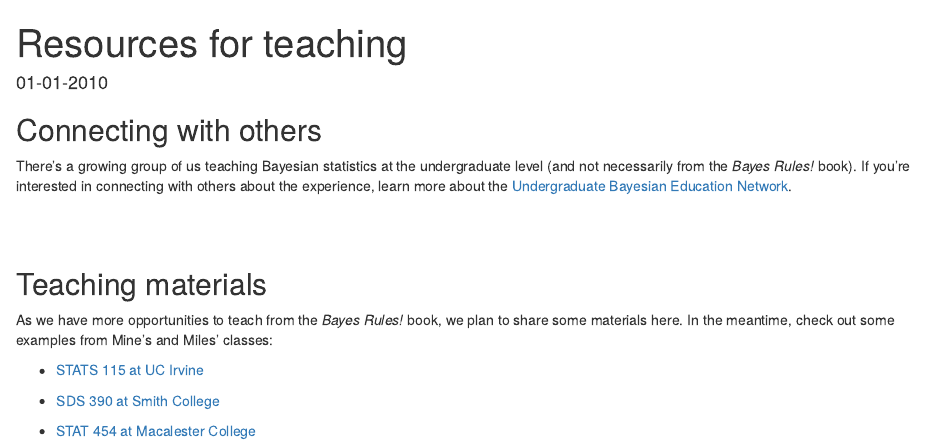
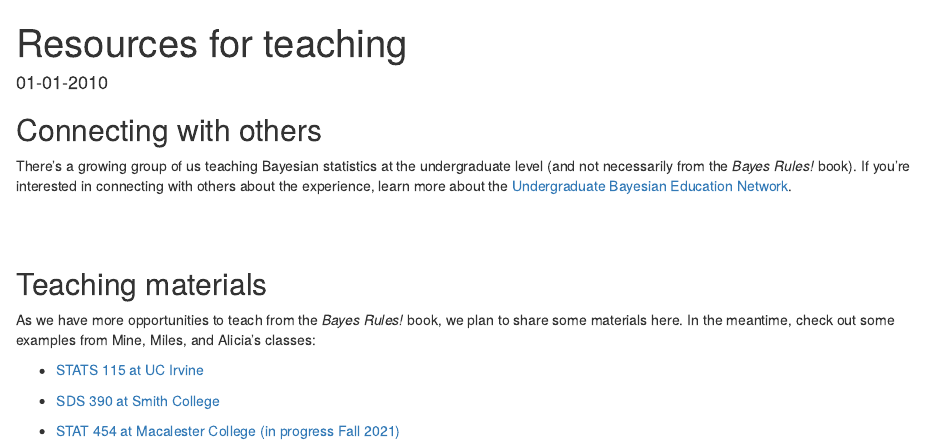
Before and after one commit to bayes-rules/bayes-rules.github.io, an R Markdown document (_posts/resources/resources.Rmd): the page in a window 1100 px wide, from its top. Rendered offline with R 4.5, knitr and Pandoc, with nearby package versions; drawn as R Markdown's standard HTML page in place of the format the file asks for.

Commit message:
update teaching materials

```diff
--- a/_posts/resources/resources.Rmd
+++ b/_posts/resources/resources.Rmd
@@ -23,10 +23,10 @@ There's a growing group of us teaching Bayesian statistics at the undergraduate
 
 ## Teaching materials
 
-As we have more opportunities to teach from the *Bayes Rules!* book, we plan to share some materials here. In the meantime, check out some examples from Mine's and Miles' classes:
+As we have more opportunities to teach from the *Bayes Rules!* book, we plan to share some materials here. In the meantime, check out some examples from Mine, Miles, and Alicia's classes:
 
 - [STATS 115 at UC Irvine](https://www.stats115.com)
 
 - [SDS 390 at Smith College](https://www.dropbox.com/sh/qdmxfapt9vv08xm/AABWnhZNmqOdjnaVyGJ5VLyEa?dl=0)
 
-- [STAT 454 at Macalester College](https://ajohns24.github.io/454_Fall_21/index.html)
+- [STAT 454 at Macalester College (in progress Fall 2021)](https://ajohns24.github.io/454_Fall_21/index.html)
```
Also changed, not shown: _posts/resources/resources.html, docs/posts/posts.json, docs/search.json, 1 other file.
